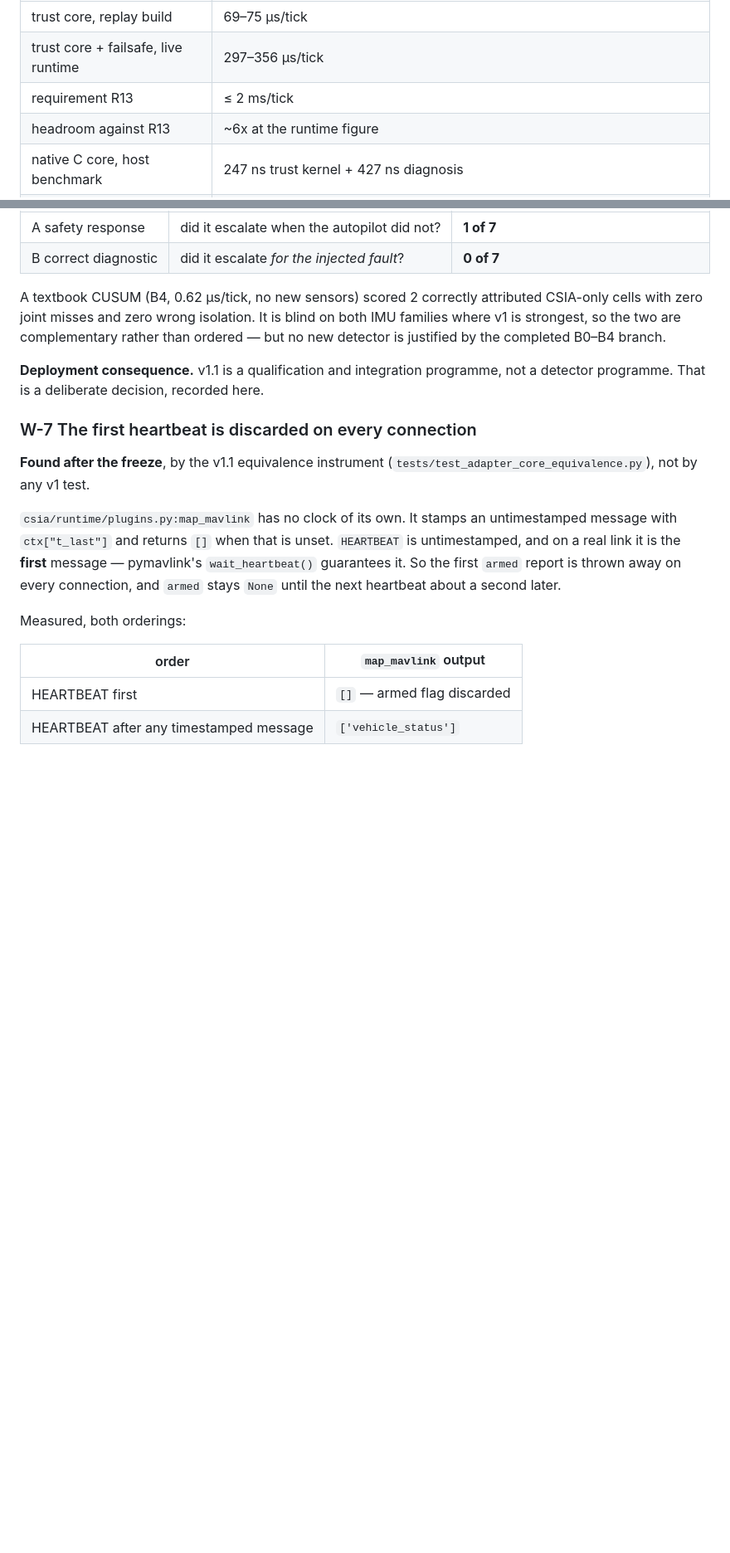
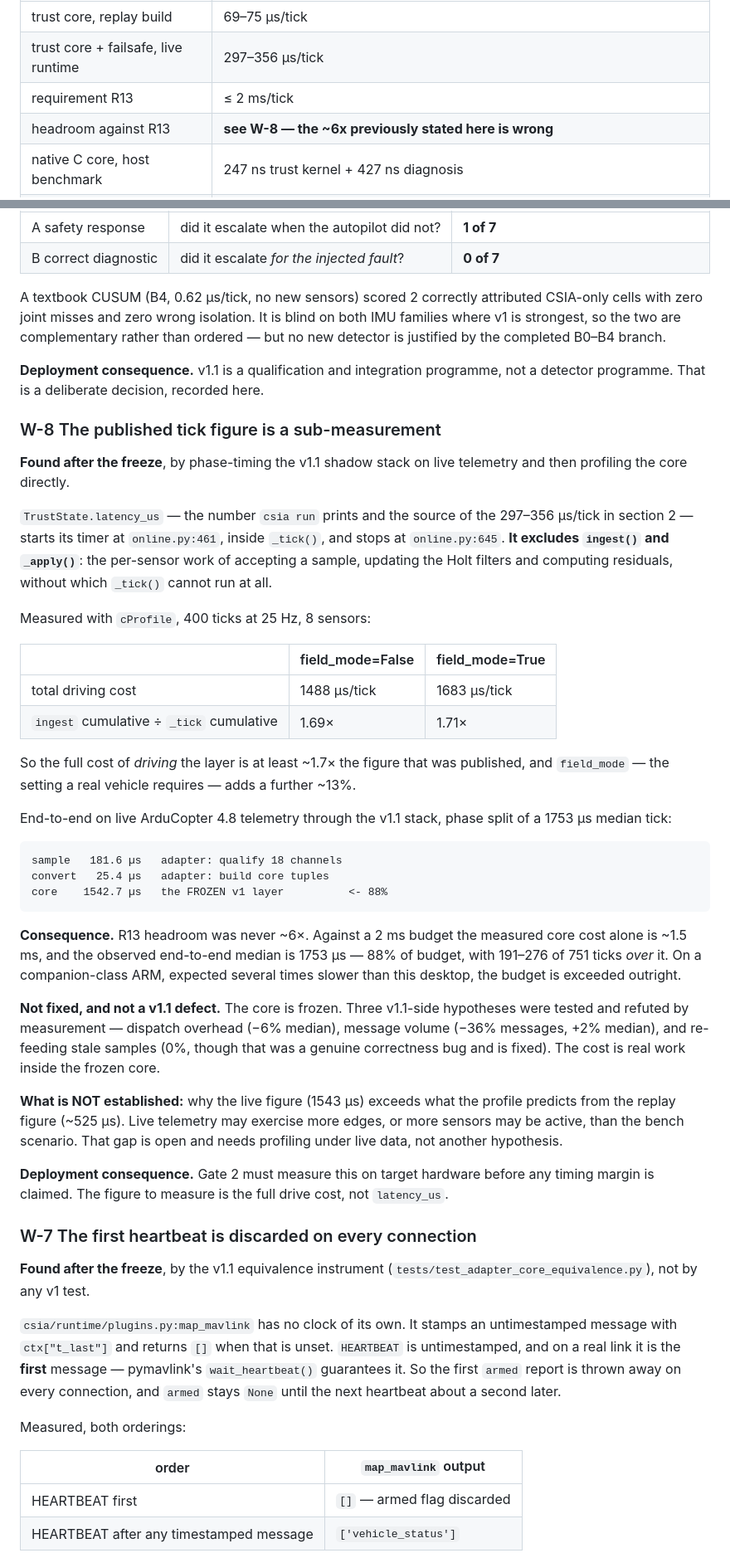
Before and after one commit to SWORT-Aerospace/csia-trust-layer, a Markdown page: docs/v1/V1_FINAL_RESEARCH_VERDICT.md, 2 parts joined by grey strips. Shown at 83% size. Rendered like a GitHub page; blank space fills up the shorter version.

Commit message:
v1: W-8 -- the published tick figure is a sub-measurement, headroom was never 6x
Chasing an R13 failure through the v1.1 stack ended at a defect in the v1
record, not in v1.1.

TrustState.latency_us -- the number `csia run` prints, and the source of the
297-356 us/tick in the freeze document -- starts its timer at online.py:461,
INSIDE _tick(), and stops at online.py:645. It excludes ingest() and _apply():
the per-sensor work of accepting a sample, updating the Holt filters and
computing residuals, without which _tick() cannot run at all.

cProfile, 400 ticks at 25 Hz, 8 sensors:

                            field_mode=False   field_mode=True
    total driving cost         1488 us/tick      1683 us/tick
    ingest cum / _tick cum            1.69x             1.71x

So driving the layer costs at least ~1.7x the published figure, and
field_mode -- which a real vehicle requires -- adds a further ~13%.

End-to-end on live ArduCopter 4.8, phase split of a 1753 us median tick:

    sample    181.6 us   adapter: qualify 18 channels
    convert    25.4 us   adapter: build core tuples
    core     1542.7 us   the FROZEN v1 layer            <- 88%

CONSEQUENCE: R13 headroom was never ~6x. The core alone is ~1.5 ms against a
2 ms budget, the observed end-to-end median is 1753 us (88% of budget), and
191-276 of 751 ticks exceed it. On companion-class ARM -- expected several
times slower than this desktop -- the budget is exceeded outright. The freeze
document's headroom row now points at W-8 instead of stating 6x.

NOT a v1.1 defect. Three v1.1-side hypotheses were tested and refuted by
measurement: dispatch overhead (-6% median), message volume (-36% messages,
+2% median), stale re-feeding (0%, though a real correctness bug, fixed).

WHAT IS NOT ESTABLISHED, and is recorded as open: why the live figure
(1543 us) exceeds what the profile predicts from the replay figure (~525 us).
Live telemetry may exercise more edges or more active sensors than the bench
scenario. That gap needs profiling under live data, not a fifth hypothesis.

Gate 2 must measure the FULL DRIVE COST on target hardware before any timing
margin is claimed. latency_us is not that number.

Co-Authored-By: Claude Opus 5 <noreply@anthropic.com>
Claude-Session: https://claude.ai/code/session_01Nn3eZyZZd4Tg4tzr5BpZvJ

````diff
--- a/docs/v1/V1_FINAL_RESEARCH_VERDICT.md
+++ b/docs/v1/V1_FINAL_RESEARCH_VERDICT.md
@@ -40,7 +40,7 @@ such.
 | trust core, replay build | 69–75 µs/tick |
 | trust core + failsafe, live runtime | 297–356 µs/tick |
 | requirement R13 | ≤ 2 ms/tick |
-| headroom against R13 | ~6x at the runtime figure |
+| headroom against R13 | **see W-8 — the ~6x previously stated here is wrong** |
 | native C core, host benchmark | 247 ns trust kernel + 427 ns diagnosis |
 | native C core on STM32H743 | **NOT MEASURED.** The 7–15 µs figure in older docs is an estimate. The C core is on no execution path. |
 
@@ -164,6 +164,58 @@ completed B0–B4 branch.
 **Deployment consequence.** v1.1 is a qualification and integration programme,
 not a detector programme. That is a deliberate decision, recorded here.
 
+### W-8 The published tick figure is a sub-measurement
+
+**Found after the freeze**, by phase-timing the v1.1 shadow stack on live
+telemetry and then profiling the core directly.
+
+`TrustState.latency_us` — the number `csia run` prints and the source of the
+297–356 µs/tick in section 2 — starts its timer at `online.py:461`, inside
+`_tick()`, and stops at `online.py:645`. **It excludes `ingest()` and
+`_apply()`**: the per-sensor work of accepting a sample, updating the Holt
+filters and computing residuals, without which `_tick()` cannot run at all.
+
+Measured with `cProfile`, 400 ticks at 25 Hz, 8 sensors:
+
+| | field_mode=False | field_mode=True |
+|---|---|---|
+| total driving cost | 1488 µs/tick | 1683 µs/tick |
+| `ingest` cumulative ÷ `_tick` cumulative | 1.69× | 1.71× |
+
+So the full cost of *driving* the layer is at least ~1.7× the figure that was
+published, and `field_mode` — the setting a real vehicle requires — adds a
+further ~13%.
+
+End-to-end on live ArduCopter 4.8 telemetry through the v1.1 stack, phase
+split of a 1753 µs median tick:
+
+```
+sample   181.6 µs   adapter: qualify 18 channels
+convert   25.4 µs   adapter: build core tuples
+core    1542.7 µs   the FROZEN v1 layer          <- 88%
+```
+
+**Consequence.** R13 headroom was never ~6×. Against a 2 ms budget the
+measured core cost alone is ~1.5 ms, and the observed end-to-end median is
+1753 µs — 88% of budget, with 191–276 of 751 ticks *over* it. On a
+companion-class ARM, expected several times slower than this desktop, the
+budget is exceeded outright.
+
+**Not fixed, and not a v1.1 defect.** The core is frozen. Three v1.1-side
+hypotheses were tested and refuted by measurement — dispatch overhead (−6%
+median), message volume (−36% messages, +2% median), and re-feeding stale
+samples (0%, though that was a genuine correctness bug and is fixed). The cost
+is real work inside the frozen core.
+
+**What is NOT established:** why the live figure (1543 µs) exceeds what the
+profile predicts from the replay figure (~525 µs). Live telemetry may exercise
+more edges, or more sensors may be active, than the bench scenario. That gap
+is open and needs profiling under live data, not another hypothesis.
+
+**Deployment consequence.** Gate 2 must measure this on target hardware before
+any timing margin is claimed. The figure to measure is the full drive cost,
+not `latency_us`.
+
 ### W-7 The first heartbeat is discarded on every connection
 
 **Found after the freeze**, by the v1.1 equivalence instrument
````
